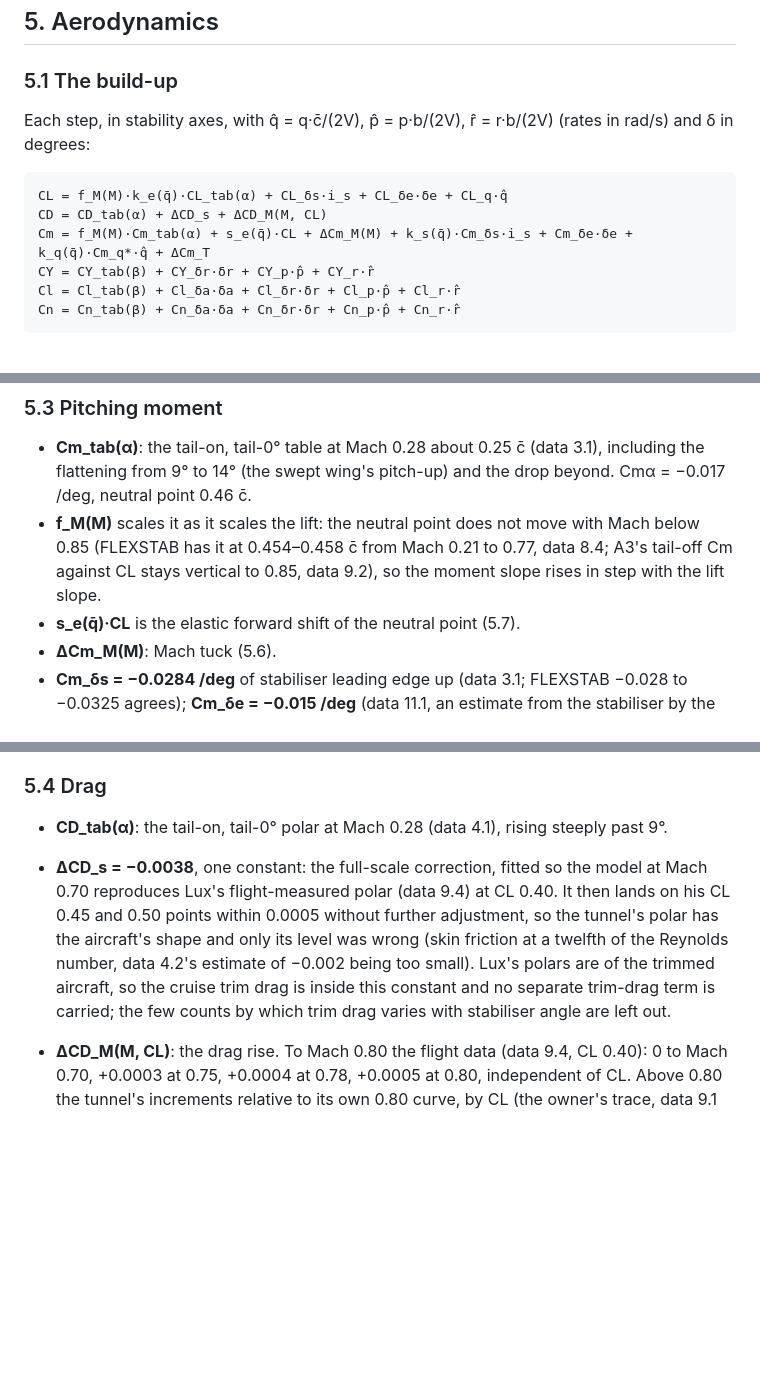
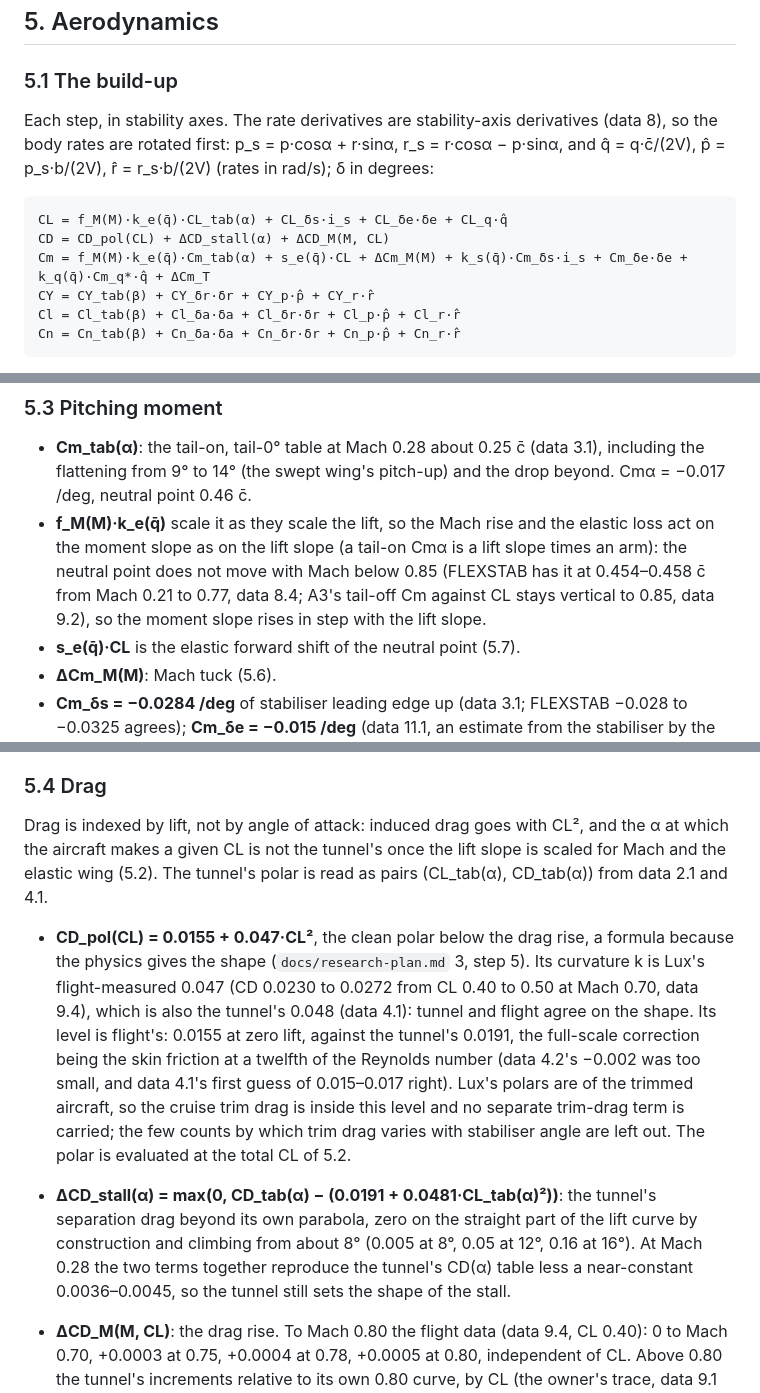
Before and after one commit to 135crewdog/warwagon, a Markdown page: docs/flight-model.md, 3 parts joined by grey strips. Drawn GitHub-style; blank space fills up the shorter version.

Commit message:
Fix the drag, elastic and rate-axis findings from the automated review
Drag is indexed by lift: the clean polar is Lux's flight-measured
0.0155 + 0.047 CL^2 and the tunnel supplies only the stall rise beyond its
own parabola. The elastic factor scales the moment table as it scales the
lift, which reproduces FLEXSTAB's elastic Cmalpha. The body rates are
rotated into stability axes before the rate derivatives use them.

Co-Authored-By: Claude Fable 5.1 <noreply@anthropic.com>
Claude-Session: https://claude.ai/code/session_01YZtgbdg2VYBpBt2N8V7dDs

````diff
--- a/docs/flight-model.md
+++ b/docs/flight-model.md
@@ -107,12 +107,12 @@ Rigid body, six degrees of freedom, constant mass, flat non-rotating earth, as R
 
 ### 5.1 The build-up
 
-Each step, in stability axes, with q̂ = q·c̄/(2V), p̂ = p·b/(2V), r̂ = r·b/(2V) (rates in rad/s) and δ in degrees:
+Each step, in stability axes. The rate derivatives are stability-axis derivatives (data 8), so the body rates are rotated first: p_s = p·cosα + r·sinα, r_s = r·cosα − p·sinα, and q̂ = q·c̄/(2V), p̂ = p_s·b/(2V), r̂ = r_s·b/(2V) (rates in rad/s); δ in degrees:
 
 ```
 CL = f_M(M)·k_e(q̄)·CL_tab(α) + CL_δs·i_s + CL_δe·δe + CL_q·q̂
-CD = CD_tab(α) + ΔCD_s + ΔCD_M(M, CL)
-Cm = f_M(M)·Cm_tab(α) + s_e(q̄)·CL + ΔCm_M(M) + k_s(q̄)·Cm_δs·i_s + Cm_δe·δe + k_q(q̄)·Cm_q*·q̂ + ΔCm_T
+CD = CD_pol(CL) + ΔCD_stall(α) + ΔCD_M(M, CL)
+Cm = f_M(M)·k_e(q̄)·Cm_tab(α) + s_e(q̄)·CL + ΔCm_M(M) + k_s(q̄)·Cm_δs·i_s + Cm_δe·δe + k_q(q̄)·Cm_q*·q̂ + ΔCm_T
 CY = CY_tab(β) + CY_δr·δr + CY_p·p̂ + CY_r·r̂
 Cl = Cl_tab(β) + Cl_δa·δa + Cl_δr·δr + Cl_p·p̂ + Cl_r·r̂
 Cn = Cn_tab(β) + Cn_δa·δa + Cn_δr·δr + Cn_p·p̂ + Cn_r·r̂
@@ -132,7 +132,7 @@ Check: the model's lift slope at cruise comes out 0.081 × 1.16 × 0.89 = 0.084
 ### 5.3 Pitching moment
 
 - **Cm_tab(α)**: the tail-on, tail-0° table at Mach 0.28 about 0.25 c̄ (data 3.1), including the flattening from 9° to 14° (the swept wing's pitch-up) and the drop beyond. Cmα = −0.017 /deg, neutral point 0.46 c̄.
-- **f_M(M)** scales it as it scales the lift: the neutral point does not move with Mach below 0.85 (FLEXSTAB has it at 0.454–0.458 c̄ from Mach 0.21 to 0.77, data 8.4; A3's tail-off Cm against CL stays vertical to 0.85, data 9.2), so the moment slope rises in step with the lift slope.
+- **f_M(M)·k_e(q̄)** scale it as they scale the lift, so the Mach rise and the elastic loss act on the moment slope as on the lift slope (a tail-on Cmα is a lift slope times an arm): the neutral point does not move with Mach below 0.85 (FLEXSTAB has it at 0.454–0.458 c̄ from Mach 0.21 to 0.77, data 8.4; A3's tail-off Cm against CL stays vertical to 0.85, data 9.2), so the moment slope rises in step with the lift slope.
 - **s_e(q̄)·CL** is the elastic forward shift of the neutral point (5.7).
 - **ΔCm_M(M)**: Mach tuck (5.6).
 - **Cm_δs = −0.0284 /deg** of stabiliser leading edge up (data 3.1; FLEXSTAB −0.028 to −0.0325 agrees); **Cm_δe = −0.015 /deg** (data 11.1, an estimate from the stabiliser by the elevator's chord ratio; the one longitudinal number with no measurement behind it). k_s(q̄) is the stabiliser's elastic factor (5.7).
@@ -143,8 +143,10 @@ Check: at cruise (240,000 lb, FL300, Mach 0.78, CL 0.37) the terms sum to a stab
 
 ### 5.4 Drag
 
-- **CD_tab(α)**: the tail-on, tail-0° polar at Mach 0.28 (data 4.1), rising steeply past 9°.
-- **ΔCD_s = −0.0038**, one constant: the full-scale correction, fitted so the model at Mach 0.70 reproduces Lux's flight-measured polar (data 9.4) at CL 0.40. It then lands on his CL 0.45 and 0.50 points within 0.0005 without further adjustment, so the tunnel's polar has the aircraft's shape and only its level was wrong (skin friction at a twelfth of the Reynolds number, data 4.2's estimate of −0.002 being too small). Lux's polars are of the trimmed aircraft, so the cruise trim drag is inside this constant and no separate trim-drag term is carried; the few counts by which trim drag varies with stabiliser angle are left out.
+Drag is indexed by lift, not by angle of attack: induced drag goes with CL², and the α at which the aircraft makes a given CL is not the tunnel's once the lift slope is scaled for Mach and the elastic wing (5.2). The tunnel's polar is read as pairs (CL_tab(α), CD_tab(α)) from data 2.1 and 4.1.
+
+- **CD_pol(CL) = 0.0155 + 0.047·CL²**, the clean polar below the drag rise, a formula because the physics gives the shape (`docs/research-plan.md` 3, step 5). Its curvature k is Lux's flight-measured 0.047 (CD 0.0230 to 0.0272 from CL 0.40 to 0.50 at Mach 0.70, data 9.4), which is also the tunnel's 0.048 (data 4.1): tunnel and flight agree on the shape. Its level is flight's: 0.0155 at zero lift, against the tunnel's 0.0191, the full-scale correction being the skin friction at a twelfth of the Reynolds number (data 4.2's −0.002 was too small, and data 4.1's first guess of 0.015–0.017 right). Lux's polars are of the trimmed aircraft, so the cruise trim drag is inside this level and no separate trim-drag term is carried; the few counts by which trim drag varies with stabiliser angle are left out. The polar is evaluated at the total CL of 5.2.
+- **ΔCD_stall(α) = max(0, CD_tab(α) − (0.0191 + 0.0481·CL_tab(α)²))**: the tunnel's separation drag beyond its own parabola, zero on the straight part of the lift curve by construction and climbing from about 8° (0.005 at 8°, 0.05 at 12°, 0.16 at 16°). At Mach 0.28 the two terms together reproduce the tunnel's CD(α) table less a near-constant 0.0036–0.0045, so the tunnel still sets the shape of the stall.
 - **ΔCD_M(M, CL)**: the drag rise. To Mach 0.80 the flight data (data 9.4, CL 0.40): 0 to Mach 0.70, +0.0003 at 0.75, +0.0004 at 0.78, +0.0005 at 0.80, independent of CL. Above 0.80 the tunnel's increments relative to its own 0.80 curve, by CL (the owner's trace, data 9.1 and `research/charts/A3-fig43-CD.json`), added to the 0.0005:
 
   | CL | 0.82 | 0.85 | 0.90 |
````
Also changed, not shown: other parts of docs/flight-model.md (+5 -3 lines).
